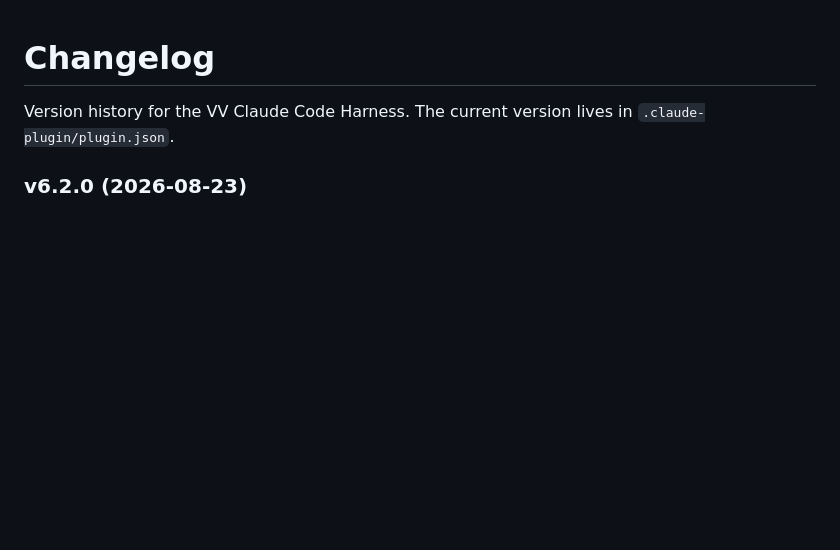
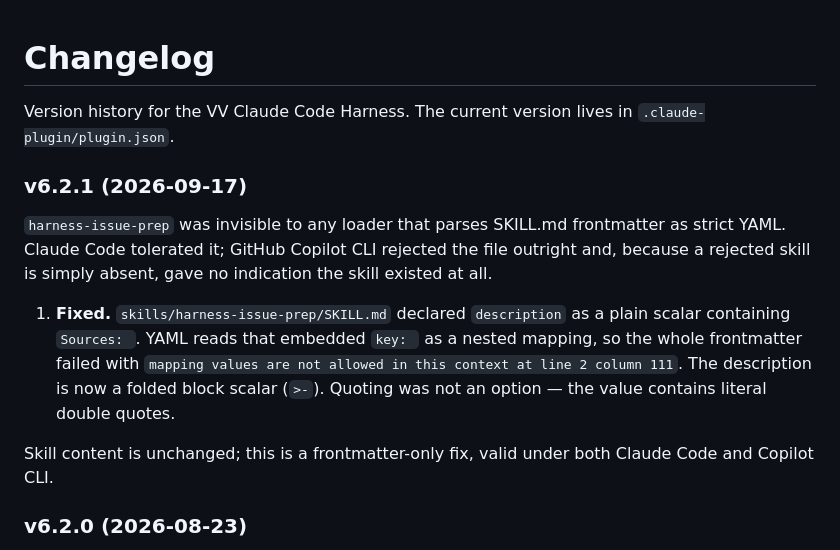
Before and after one commit to oeftimie/vv-claude-harness, a Markdown page: CHANGELOG.md, the part around the change. Drawn GitHub-style; blank space fills up the shorter version.

Commit message:
docs(changelog): document v6.2.1
The repo's static conformance check requires CHANGELOG.md to document the
version shipped in .claude-plugin/plugin.json:

  FAIL static: CHANGELOG.md documents the shipped version 6.2.1

Adds the v6.2.1 entry for the harness-issue-prep frontmatter fix.

```diff
--- a/CHANGELOG.md
+++ b/CHANGELOG.md
@@ -1,6 +1,23 @@
 # Changelog
 
 Version history for the VV Claude Code Harness. The current version lives in `.claude-plugin/plugin.json`.
+
+### v6.2.1 (2026-09-17)
+
+`harness-issue-prep` was invisible to any loader that parses SKILL.md frontmatter
+as strict YAML. Claude Code tolerated it; GitHub Copilot CLI rejected the file
+outright and, because a rejected skill is simply absent, gave no indication the
+skill existed at all.
+
+1. **Fixed.** `skills/harness-issue-prep/SKILL.md` declared `description` as a
+   plain scalar containing `Sources: `. YAML reads that embedded `key: ` as a
+   nested mapping, so the whole frontmatter failed with `mapping values are not
+   allowed in this context at line 2 column 111`. The description is now a
+   folded block scalar (`>-`). Quoting was not an option — the value contains
+   literal double quotes.
+
+Skill content is unchanged; this is a frontmatter-only fix, valid under both
+Claude Code and Copilot CLI.
 
 ### v6.2.0 (2026-08-23)
 
```
